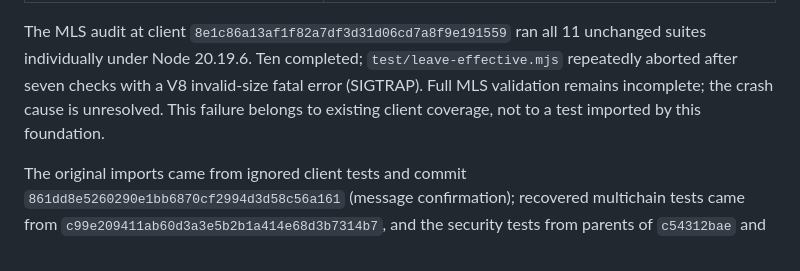
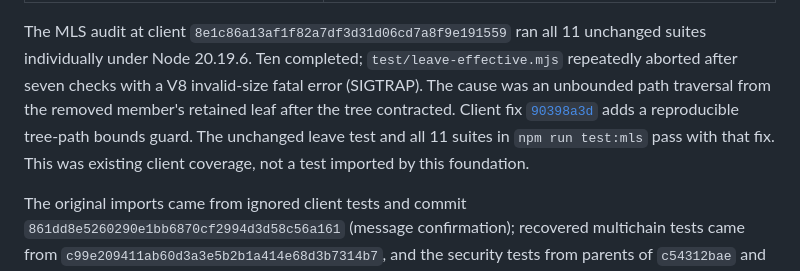
Before and after one commit to Liberdus/client-testing, a Markdown page: local-tests/MIGRATION.md, the part around the change. GitHub-like rendering.

Commit message:
docs: record verified MLS leave crash fix

```diff
--- a/local-tests/MIGRATION.md
+++ b/local-tests/MIGRATION.md
@@ -47,9 +47,12 @@ request new client PRs for already-merged behavior.
 The MLS audit at client `8e1c86a13af1f82a7df3d31d06cd7a8f9e191559`
 ran all 11 unchanged suites individually under Node 20.19.6. Ten completed;
 `test/leave-effective.mjs` repeatedly aborted after seven checks with a V8
-invalid-size fatal error (SIGTRAP). Full MLS validation remains incomplete;
-the crash cause is unresolved. This failure belongs to existing client coverage,
-not to a test imported by this foundation.
+invalid-size fatal error (SIGTRAP). The cause was an unbounded path traversal
+from the removed member's retained leaf after the tree contracted. Client fix
+[`90398a3d`](https://github.com/Liberdus/web-client-v2/commit/90398a3d4b5505cec22b2518695382e3f85ab05e)
+adds a reproducible tree-path bounds guard. The unchanged leave test and all
+11 suites in `npm run test:mls` pass with that fix. This was existing client
+coverage, not a test imported by this foundation.
 
 The original imports came from ignored client tests and commit
 `861dd8e5260290e1bb6870cf2994d3d58c56a161` (message confirmation); recovered
```
